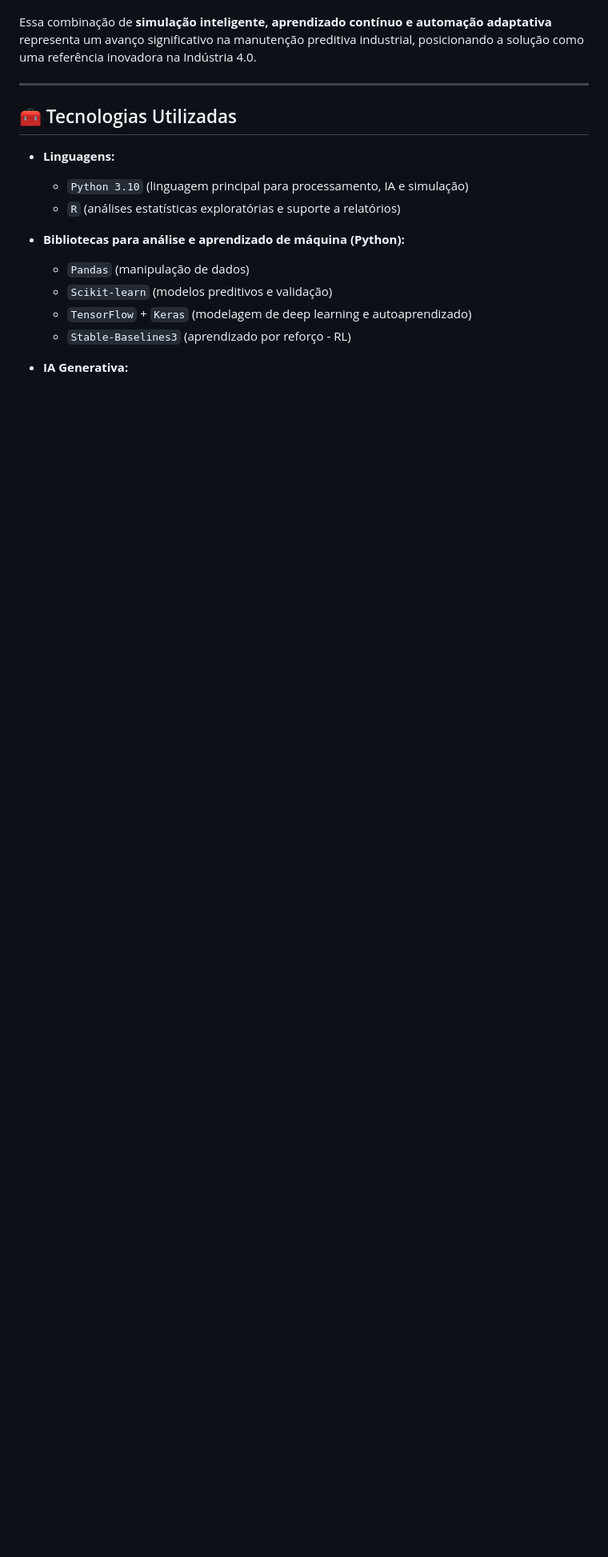
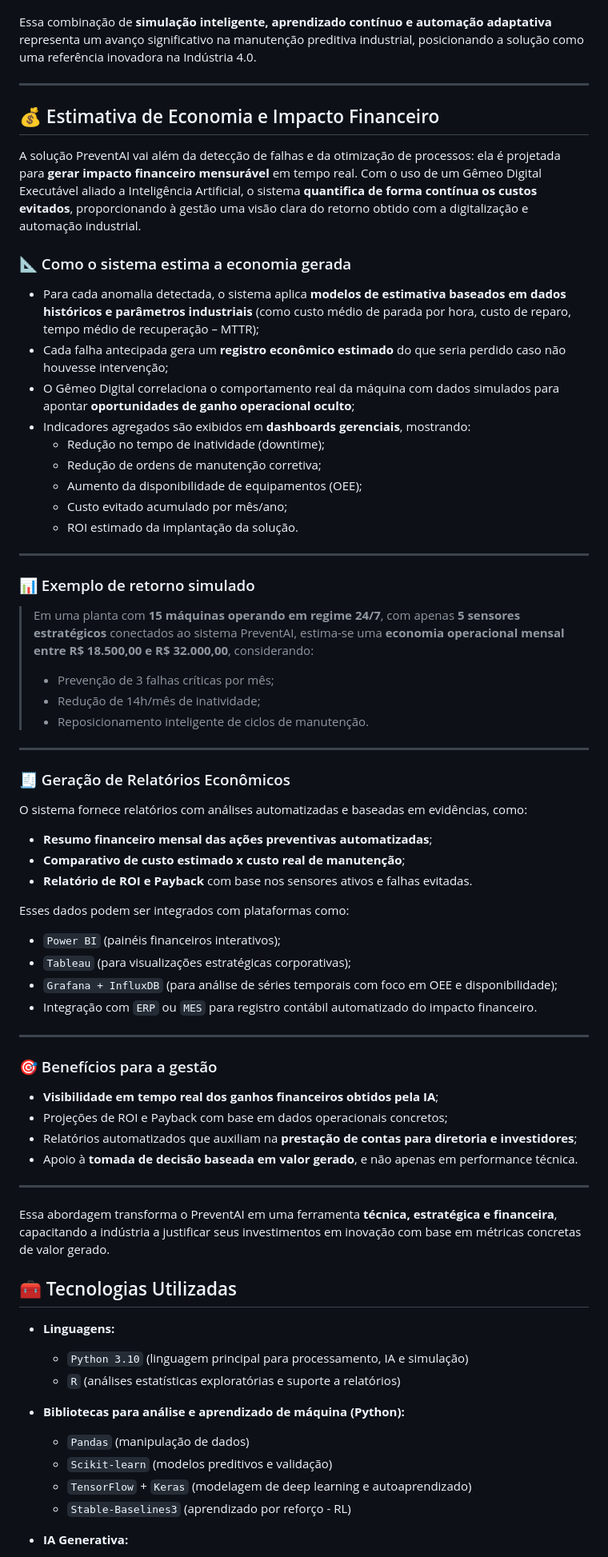
Before and after one commit to jonsilva91/Challenge_Hermes_Reply, a Markdown page: README.md, the part around the change. Shown: that part at 80% size. Drawn GitHub-style; blank space fills up the shorter version.

Commit message:
Proposta Primeira Versão

```diff
--- a/README.md
+++ b/README.md
@@ -58,6 +58,60 @@ Como diferencial, o sistema integra também um mecanismo de **autonomia proativa
 Essa combinação de **simulação inteligente, aprendizado contínuo e automação adaptativa** representa um avanço significativo na manutenção preditiva industrial, posicionando a solução como uma referência inovadora na Indústria 4.0.
 
 ---
+## 💰 Estimativa de Economia e Impacto Financeiro
+
+A solução PreventAI vai além da detecção de falhas e da otimização de processos: ela é projetada para **gerar impacto financeiro mensurável** em tempo real. Com o uso de um Gêmeo Digital Executável aliado a Inteligência Artificial, o sistema **quantifica de forma contínua os custos evitados**, proporcionando à gestão uma visão clara do retorno obtido com a digitalização e automação industrial.
+
+### 📐 Como o sistema estima a economia gerada
+
+- Para cada anomalia detectada, o sistema aplica **modelos de estimativa baseados em dados históricos e parâmetros industriais** (como custo médio de parada por hora, custo de reparo, tempo médio de recuperação – MTTR);
+- Cada falha antecipada gera um **registro econômico estimado** do que seria perdido caso não houvesse intervenção;
+- O Gêmeo Digital correlaciona o comportamento real da máquina com dados simulados para apontar **oportunidades de ganho operacional oculto**;
+- Indicadores agregados são exibidos em **dashboards gerenciais**, mostrando:
+  - Redução no tempo de inatividade (downtime);
+  - Redução de ordens de manutenção corretiva;
+  - Aumento da disponibilidade de equipamentos (OEE);
+  - Custo evitado acumulado por mês/ano;
+  - ROI estimado da implantação da solução.
+
+---
+
+### 📊 Exemplo de retorno simulado
+
+> Em uma planta com **15 máquinas operando em regime 24/7**, com apenas **5 sensores estratégicos** conectados ao sistema PreventAI, estima-se uma **economia operacional mensal entre R$ 18.500,00 e R$ 32.000,00**, considerando:
+> - Prevenção de 3 falhas críticas por mês;
+> - Redução de 14h/mês de inatividade;
+> - Reposicionamento inteligente de ciclos de manutenção.
+
+---
+
+### 🧾 Geração de Relatórios Econômicos
+
+O sistema fornece relatórios com análises automatizadas e baseadas em evidências, como:
+
+- **Resumo financeiro mensal das ações preventivas automatizadas**;
+- **Comparativo de custo estimado x custo real de manutenção**;
+- **Relatório de ROI e Payback** com base nos sensores ativos e falhas evitadas.
+
+Esses dados podem ser integrados com plataformas como:
+
+- `Power BI` (painéis financeiros interativos);
+- `Tableau` (para visualizações estratégicas corporativas);
+- `Grafana + InfluxDB` (para análise de séries temporais com foco em OEE e disponibilidade);
+- Integração com `ERP` ou `MES` para registro contábil automatizado do impacto financeiro.
+
+---
+
+### 🎯 Benefícios para a gestão
+
+- **Visibilidade em tempo real dos ganhos financeiros obtidos pela IA**;
+- Projeções de ROI e Payback com base em dados operacionais concretos;
+- Relatórios automatizados que auxiliam na **prestação de contas para diretoria e investidores**;
+- Apoio à **tomada de decisão baseada em valor gerado**, e não apenas em performance técnica.
+
+---
+
+Essa abordagem transforma o PreventAI em uma ferramenta **técnica, estratégica e financeira**, capacitando a indústria a justificar seus investimentos em inovação com base em métricas concretas de valor gerado.
 
 ## 🧰 Tecnologias Utilizadas
 
```
